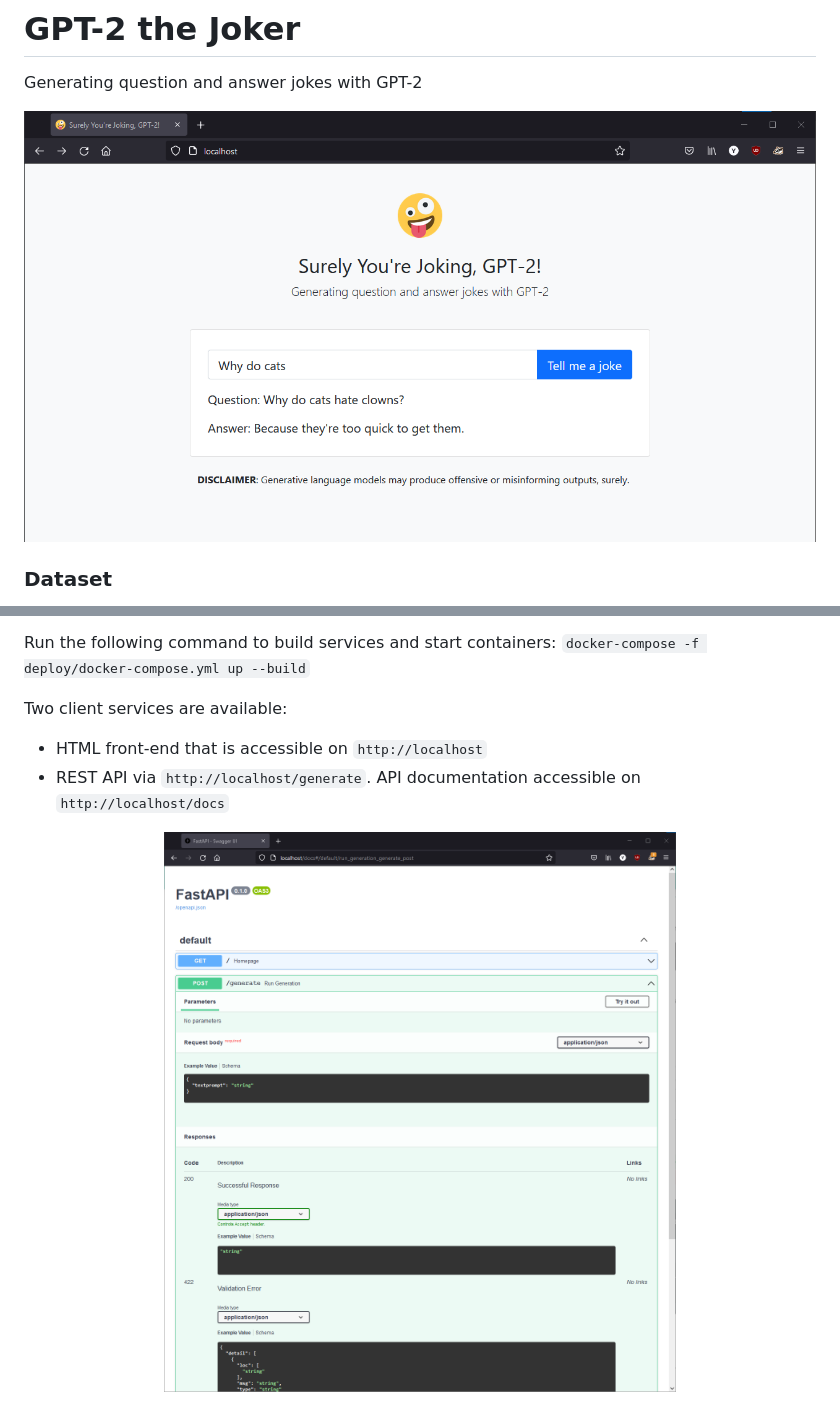
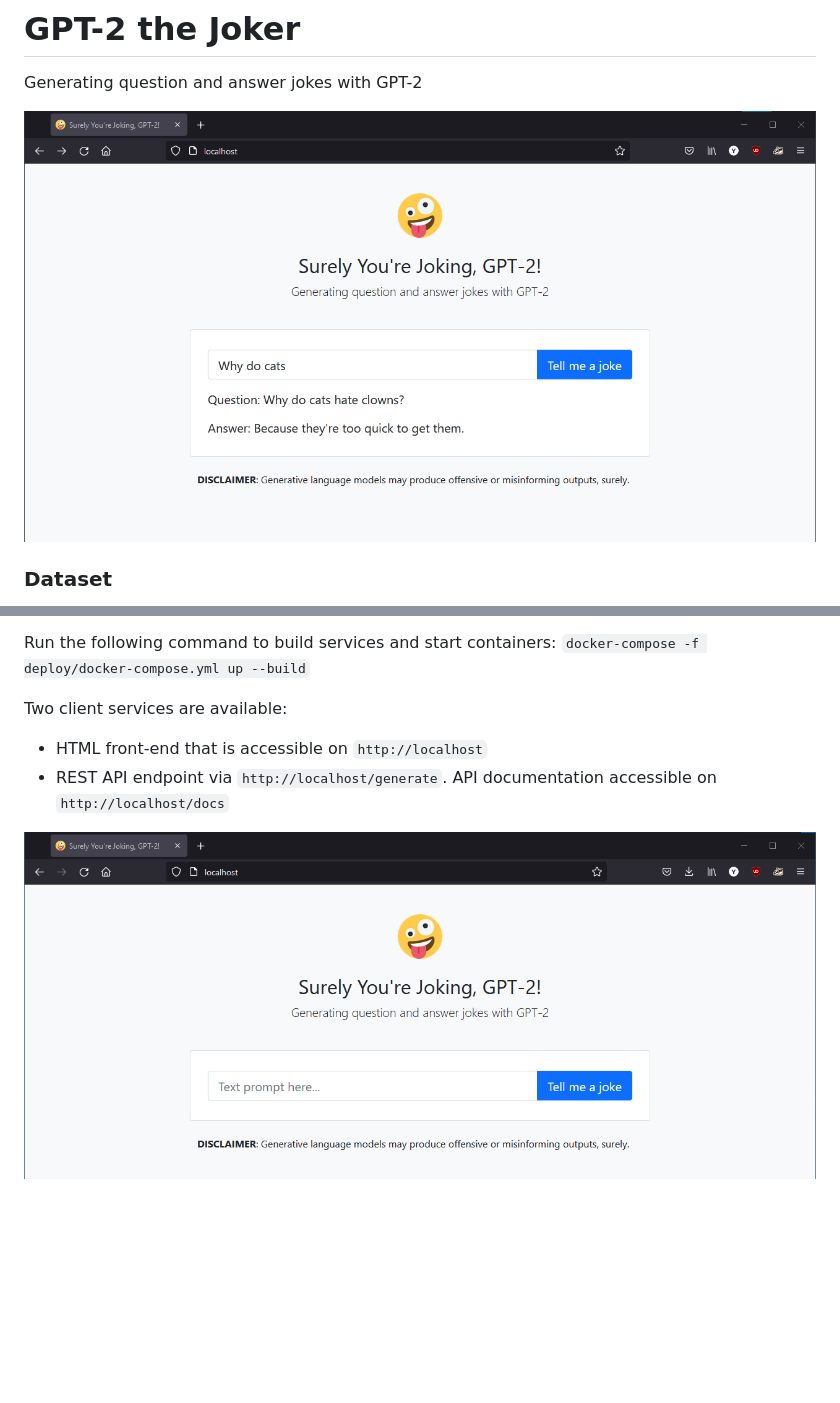
Before and after one commit to yufung/gpt2-the-joker, a Markdown page: README.md, 2 parts joined by grey strips. Rendered like a GitHub page; pictures changed too: assets/example.png (added), assets/htmlfrontend.png; blank space fills up the shorter version.

```diff
--- a/README.md
+++ b/README.md
@@ -2,7 +2,7 @@
 Generating question and answer jokes with GPT-2
 
 <p align="center">
-<img align="middle" src="./assets/htmlfrontend.png" alt="HTML front-end" />
+<img align="middle" src="./assets/example.png" alt="Example" />
 </p>
 
 ### Dataset
@@ -38,8 +38,8 @@ Run the following command to build services and start containers:
 Two client services are available:
 
 * HTML front-end that is accessible on `http://localhost`
-* REST API via `http://localhost/generate`. API documentation accessible on `http://localhost/docs`
+* REST API endpoint via `http://localhost/generate`. API documentation accessible on `http://localhost/docs`
 
 <p align="center">
-<img align="middle" src="./assets/restapi.png" alt="HTML front-end" />
+<img align="middle" src="./assets/htmlfrontend.png" alt="HTML front-end" />
 </p>
```
Also changed, not shown: other parts of README.md (+4 -0 lines).
